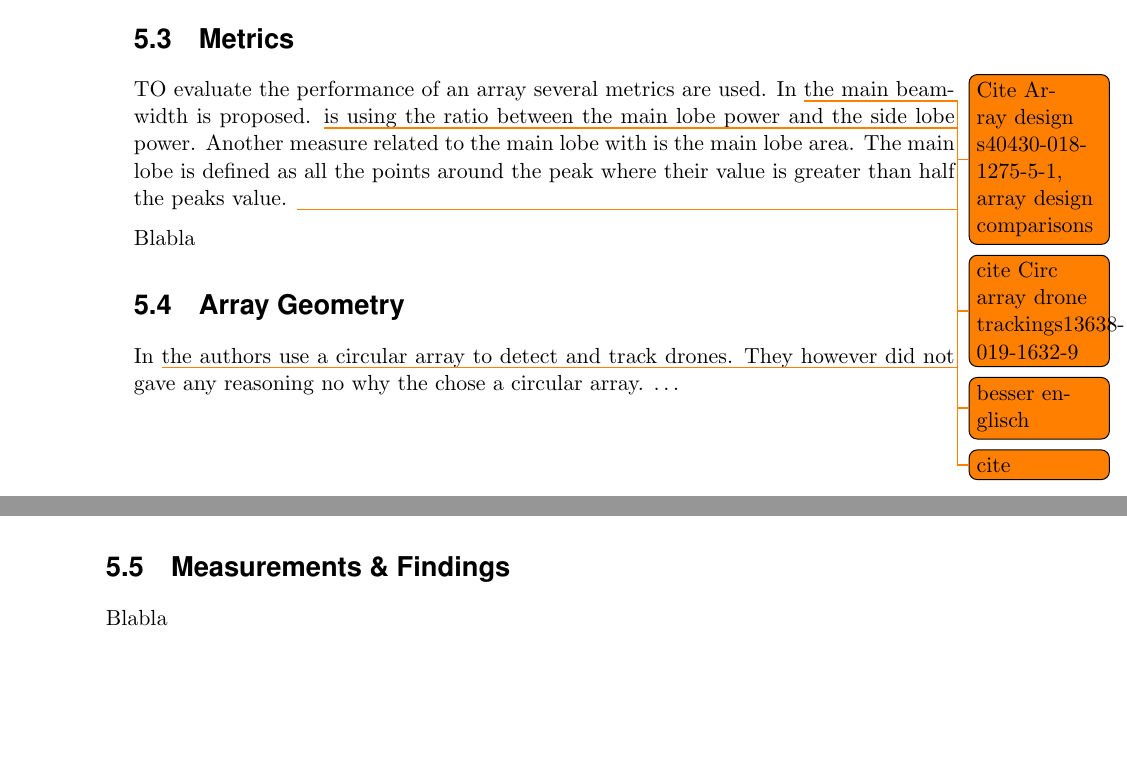
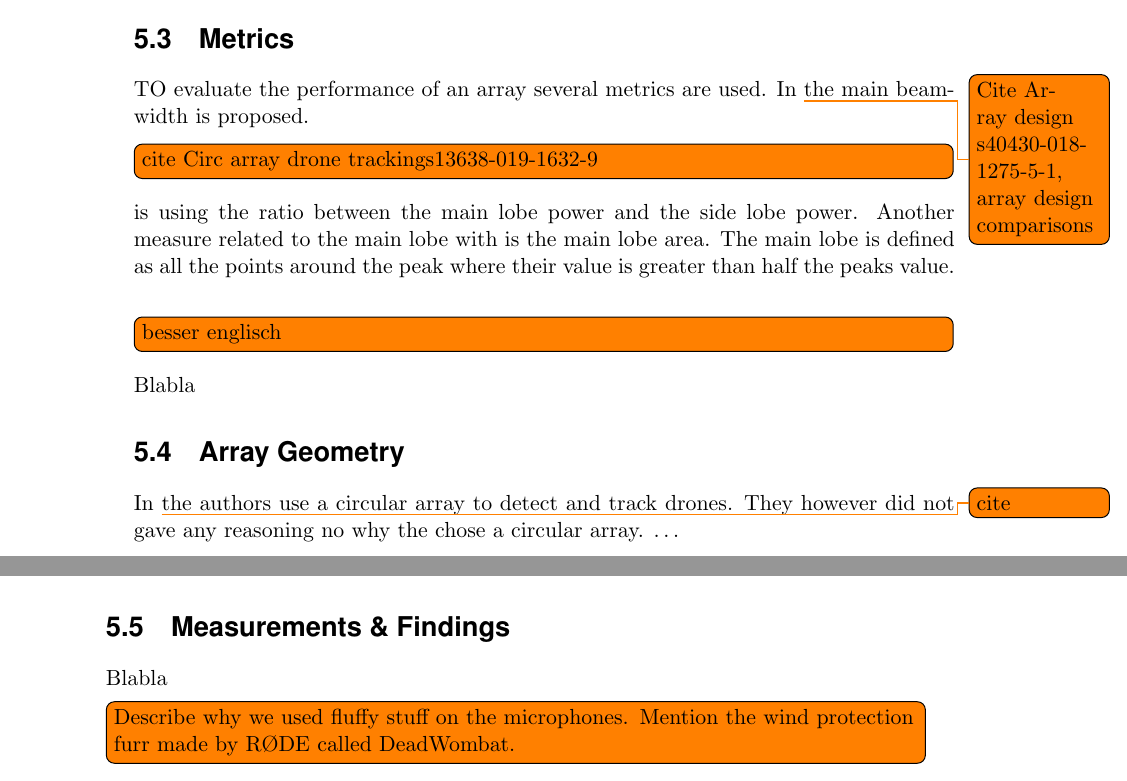
Before and after one commit to PA-OST-2023/heron-documentation, a LaTeX thesis (PA_Project_Heron.tex, which reads sections/5_array_evaluation.tex): two parts of pages 45 and 46 of 71, joined at a grey line, cut so that both start at the same text, the shorter picture padded with empty space. Compiled offline with pdfLaTeX.

Commit message:
Added some todos...

```diff
--- a/sections/5_array_evaluation.tex
+++ b/sections/5_array_evaluation.tex
@@ -81,11 +81,12 @@ In the centre of each array, a mechanical mount for the Acquisition-System hardw
 TO evaluate the performance of an array several metrics are used.
 In \todo{Cite Array design s40430-018-1275-5-1, array design comparisons} the
 main beam-width is proposed.
-\todo{cite Circ array drone trackings13638-019-1632-9} is using the ratio
+\todo[inline]{cite Circ array drone trackings13638-019-1632-9} is using the ratio
 between the main lobe power and the side lobe power.
 Another measure related to the main lobe with is the main lobe area.
 The main lobe is defined as all the points around the peak where their value
-is greater than half the peaks value. \todo{besser englisch}
+is greater than half the peaks value.
+\todo[inline]{besser englisch}
 
 Blabla
 \section{Array Geometry}
@@ -97,6 +98,9 @@ They however did not gave any reasoning no why the chose a circular array.
 \section{Measurements \& Findings}
 Blabla
 
+\todo[inline]{Describe why we used fluffy stuff on the microphones. Mention the wind protection furr made by RØDE called DeadWombat.}
+
+
 
 \newpage
 \section{Final Array Design}
```
Also changed, not shown: 3 other files.
